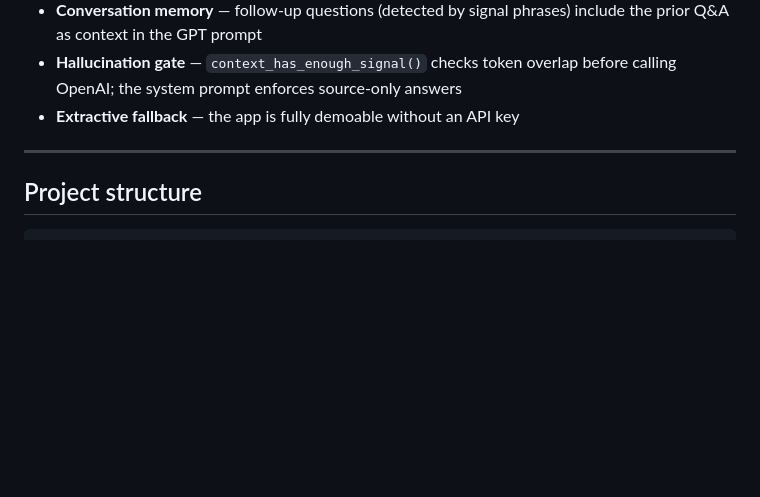
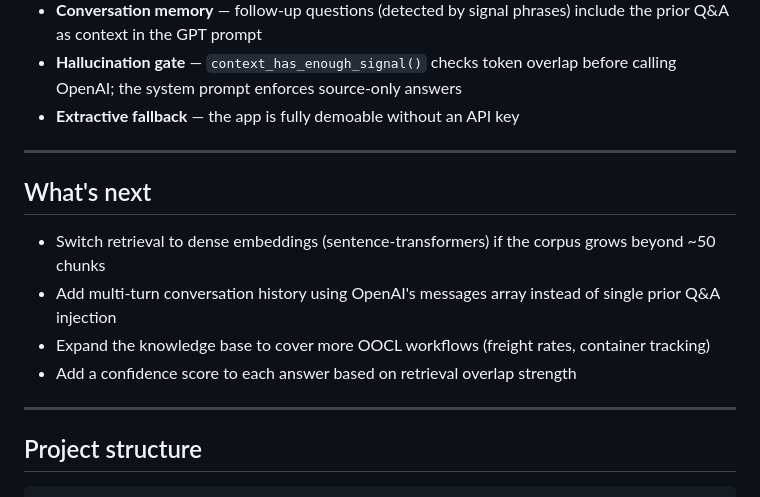
Before and after one commit to rajkumar-lib/oocl-bl-assistant, a Markdown page: README.md, the part around the change. Rendered like a GitHub page; blank space fills up the shorter version.

Commit message:
Add what's next section to README

````diff
--- a/README.md
+++ b/README.md
@@ -102,6 +102,15 @@ Open **http://localhost:3000** in your browser.
 
 ---
 
+## What's next
+
+- Switch retrieval to dense embeddings (sentence-transformers) if the corpus grows beyond ~50 chunks
+- Add multi-turn conversation history using OpenAI's messages array instead of single prior Q&A injection
+- Expand the knowledge base to cover more OOCL workflows (freight rates, container tracking)
+- Add a confidence score to each answer based on retrieval overlap strength
+
+---
+
 ## Project structure
 
 ```
````
